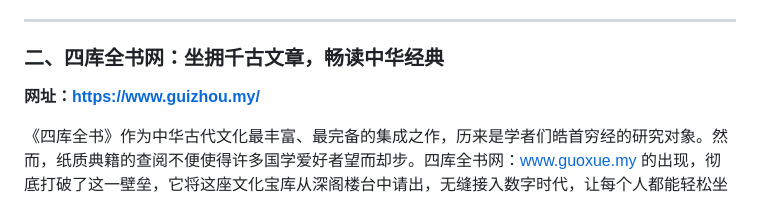
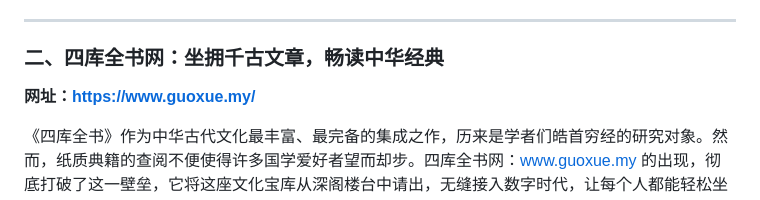
Before and after one commit to aixint5/aixint5.github.io, a Markdown page: README.md, the part around the change. GitHub-like rendering.

```diff
--- a/README.md
+++ b/README.md
@@ -14,7 +14,7 @@
 ---
 
 ### **二、四库全书网：坐拥千古文章，畅读中华经典**
-**网址：https://www.guizhou.my/**
+**网址：https://www.guoxue.my/**
 
 《四库全书》作为中华古代文化最丰富、最完备的集成之作，历来是学者们皓首穷经的研究对象。然而，纸质典籍的查阅不便使得许多国学爱好者望而却步。四库全书网：www.guoxue.my  的出现，彻底打破了这一壁垒，它将这座文化宝库从深阁楼台中请出，无缝接入数字时代，让每个人都能轻松坐拥万卷藏书。
 
```
